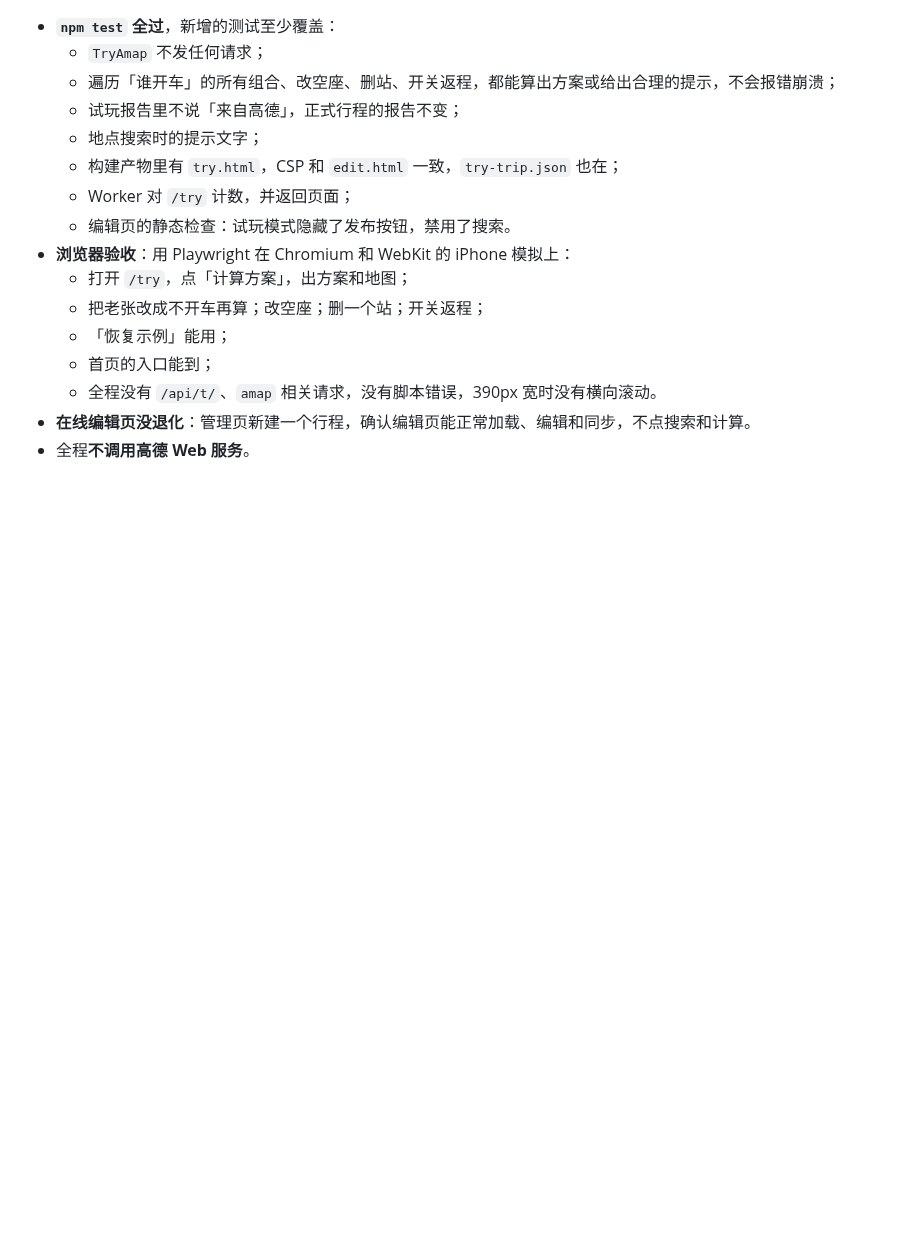
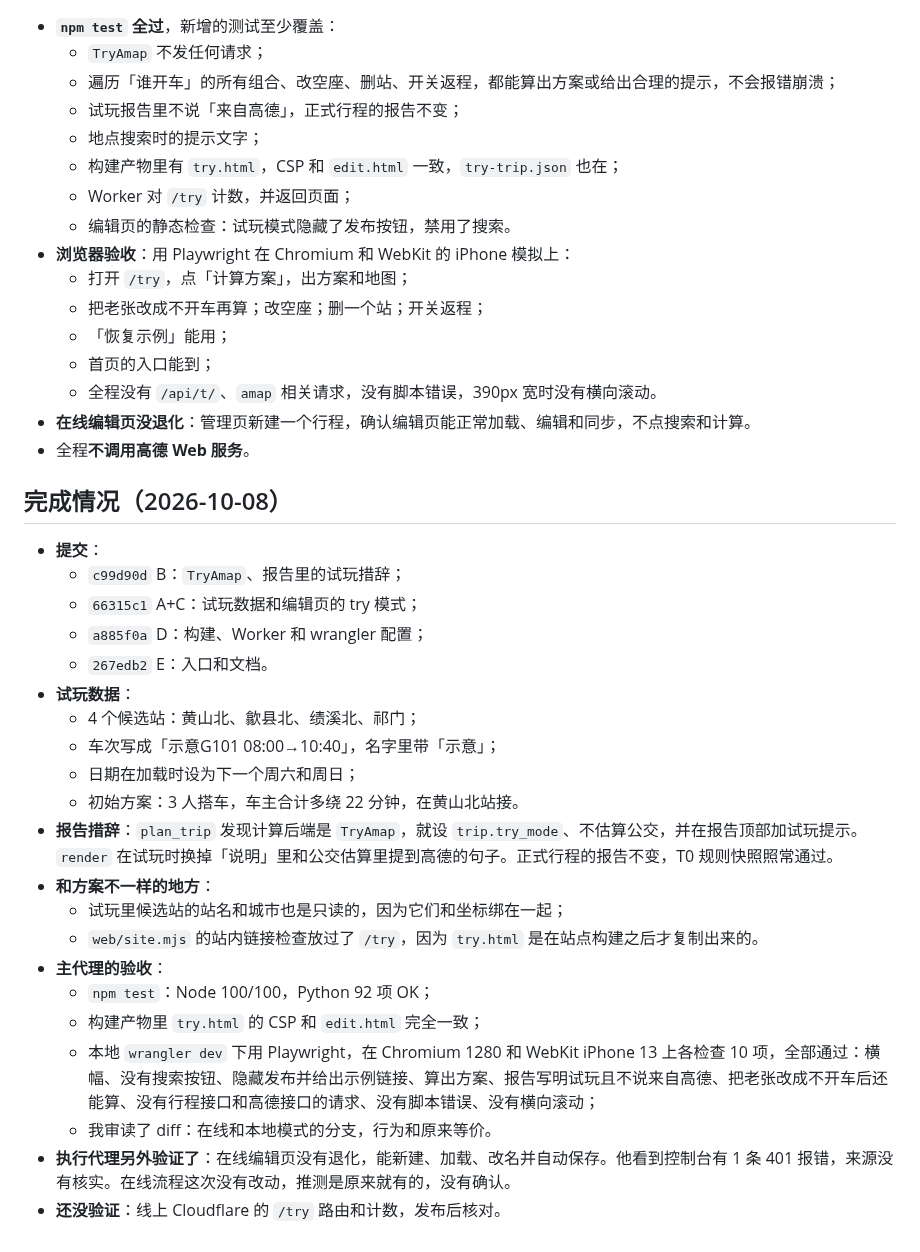
Before and after one commit to wowayou/wedding-carpool, a Markdown page: docs/v3.5-plan.md, the part around the change. Drawn GitHub-style; blank space fills up the shorter version.

Commit message:
v3.5 计划：完成情况和验收结果
Co-Authored-By: Claude Opus 5.5 <noreply@anthropic.com>

```diff
--- a/docs/v3.5-plan.md
+++ b/docs/v3.5-plan.md
@@ -106,3 +106,27 @@
   - 全程没有 `/api/t/`、`amap` 相关请求，没有脚本错误，390px 宽时没有横向滚动。
 - **在线编辑页没退化**：管理页新建一个行程，确认编辑页能正常加载、编辑和同步，不点搜索和计算。
 - 全程**不调用高德 Web 服务**。
+
+## 完成情况（2026-10-08）
+
+- **提交**：
+  - `c99d90d` B：`TryAmap`、报告里的试玩措辞；
+  - `66315c1` A+C：试玩数据和编辑页的 try 模式；
+  - `a885f0a` D：构建、Worker 和 wrangler 配置；
+  - `267edb2` E：入口和文档。
+- **试玩数据**：
+  - 4 个候选站：黄山北、歙县北、绩溪北、祁门；
+  - 车次写成「示意G101 08:00→10:40」，名字里带「示意」；
+  - 日期在加载时设为下一个周六和周日；
+  - 初始方案：3 人搭车，车主合计多绕 22 分钟，在黄山北站接。
+- **报告措辞**：`plan_trip` 发现计算后端是 `TryAmap`，就设 `trip.try_mode`、不估算公交，并在报告顶部加试玩提示。`render` 在试玩时换掉「说明」里和公交估算里提到高德的句子。正式行程的报告不变，T0 规则快照照常通过。
+- **和方案不一样的地方**：
+  - 试玩里候选站的站名和城市也是只读的，因为它们和坐标绑在一起；
+  - `web/site.mjs` 的站内链接检查放过了 `/try`，因为 `try.html` 是在站点构建之后才复制出来的。
+- **主代理的验收**：
+  - `npm test`：Node 100/100，Python 92 项 OK；
+  - 构建产物里 `try.html` 的 CSP 和 `edit.html` 完全一致；
+  - 本地 `wrangler dev` 下用 Playwright，在 Chromium 1280 和 WebKit iPhone 13 上各检查 10 项，全部通过：横幅、没有搜索按钮、隐藏发布并给出示例链接、算出方案、报告写明试玩且不说来自高德、把老张改成不开车后还能算、没有行程接口和高德接口的请求、没有脚本错误、没有横向滚动；
+  - 我审读了 diff：在线和本地模式的分支，行为和原来等价。
+- **执行代理另外验证了**：在线编辑页没有退化，能新建、加载、改名并自动保存。他看到控制台有 1 条 401 报错，来源没有核实。在线流程这次没有改动，推测是原来就有的，没有确认。
+- **还没验证**：线上 Cloudflare 的 `/try` 路由和计数，发布后核对。
```
